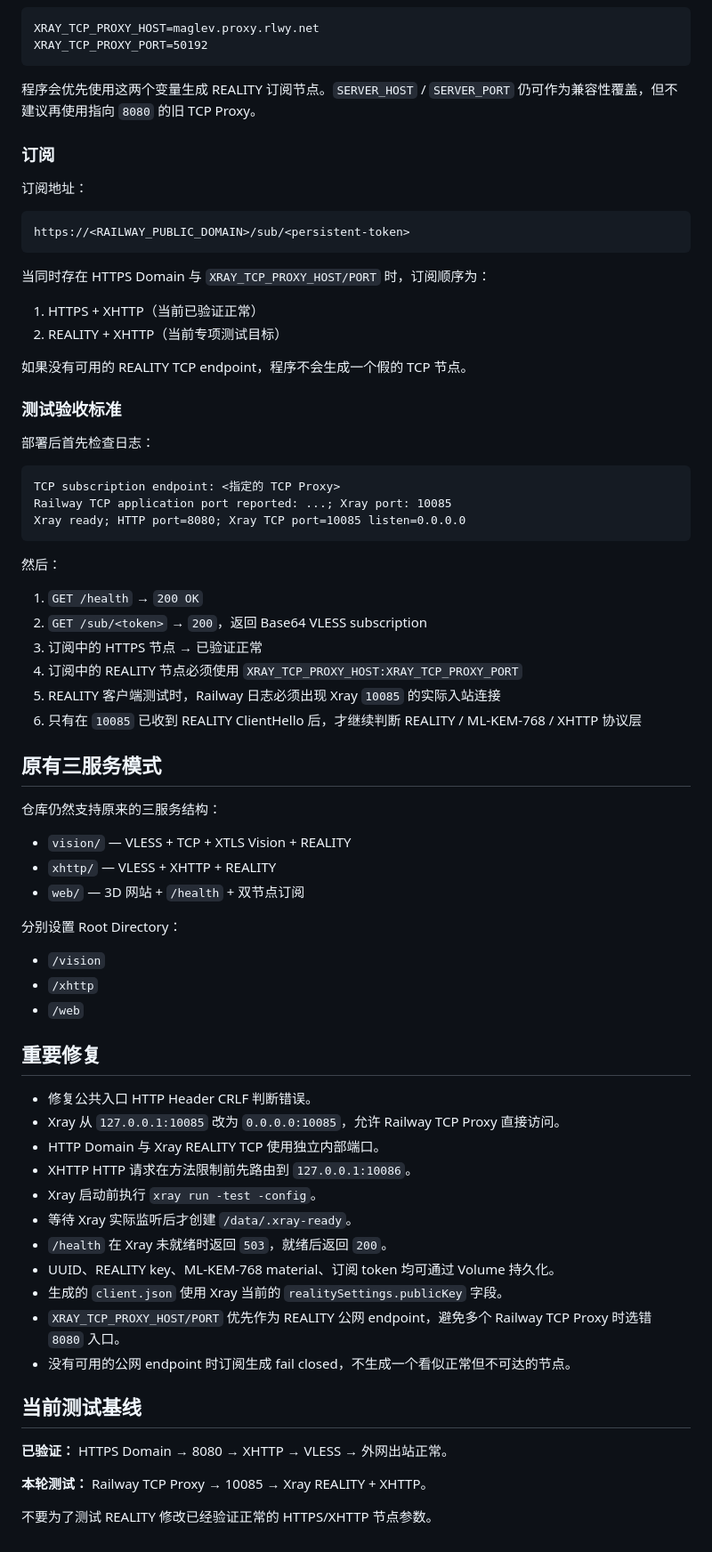
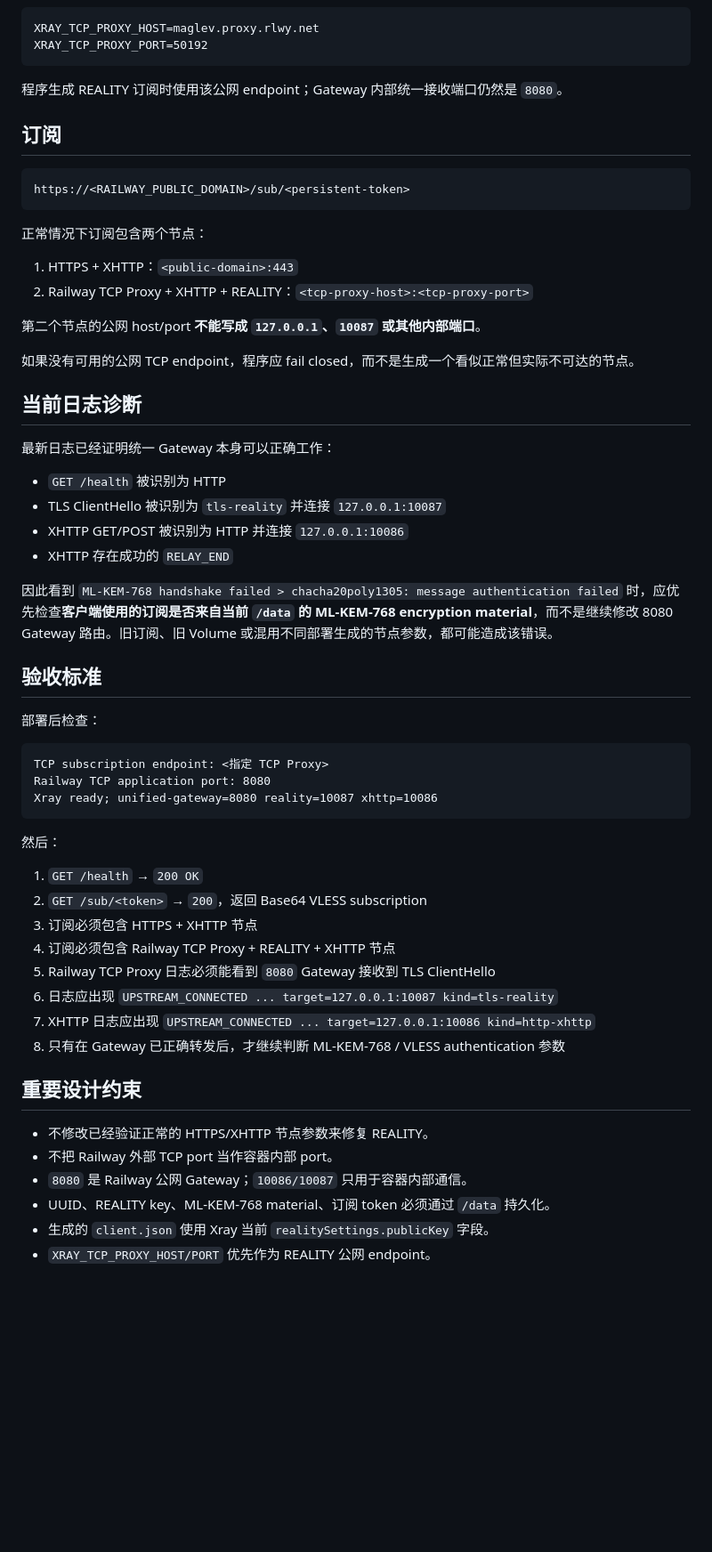
Before and after one commit to gooidtto/railway-v8.9-8080, a Markdown page: README.md, the part around one of its changes. Shown at 89% size. GitHub-like rendering; blank space fills up the shorter version.

Commit message:
docs: align unified 8080 gateway and internal ports

````diff
--- a/README.md
+++ b/README.md
@@ -58,74 +63,60 @@ XRAY_TCP_PROXY_HOST=maglev.proxy.rlwy.net
 XRAY_TCP_PROXY_PORT=50192
 ```
 
-程序会优先使用这两个变量生成 REALITY 订阅节点。`SERVER_HOST` / `SERVER_PORT` 仍可作为兼容性覆盖，但不建议再使用指向 `8080` 的旧 TCP Proxy。
+程序生成 REALITY 订阅时使用该公网 endpoint；Gateway 内部统一接收端口仍然是 `8080`。
 
-### 订阅
-
-订阅地址：
+## 订阅
 
 ```text
 https://<RAILWAY_PUBLIC_DOMAIN>/sub/<persistent-token>
 ```
 
-当同时存在 HTTPS Domain 与 `XRAY_TCP_PROXY_HOST/PORT` 时，订阅顺序为：
+正常情况下订阅包含两个节点：
 
-1. HTTPS + XHTTP（当前已验证正常）
-2. REALITY + XHTTP（当前专项测试目标）
+1. HTTPS + XHTTP：`<public-domain>:443`
+2. Railway TCP Proxy + XHTTP + REALITY：`<tcp-proxy-host>:<tcp-proxy-port>`
 
-如果没有可用的 REALITY TCP endpoint，程序不会生成一个假的 TCP 节点。
+第二个节点的公网 host/port **不能写成 `127.0.0.1`、`10087` 或其他内部端口**。
 
-### 测试验收标准
+如果没有可用的公网 TCP endpoint，程序应 fail closed，而不是生成一个看似正常但实际不可达的节点。
 
-部署后首先检查日志：
+## 当前日志诊断
+
+最新日志已经证明统一 Gateway 本身可以正确工作：
+
+- `GET /health` 被识别为 HTTP
+- TLS ClientHello 被识别为 `tls-reality` 并连接 `127.0.0.1:10087`
+- XHTTP GET/POST 被识别为 HTTP 并连接 `127.0.0.1:10086`
+- XHTTP 存在成功的 `RELAY_END`
+
+因此看到 `ML-KEM-768 handshake failed > chacha20poly1305: message authentication failed` 时，应优先检查**客户端使用的订阅是否来自当前 `/data` 的 ML-KEM-768 encryption material**，而不是继续修改 8080 Gateway 路由。旧订阅、旧 Volume 或混用不同部署生成的节点参数，都可能造成该错误。
+
+## 验收标准
+
+部署后检查：
 
 ```text
-TCP subscription endpoint: <指定的 TCP Proxy>
-Railway TCP application port reported: ...; Xray port: 10085
-Xray ready; HTTP port=8080; Xray TCP port=10085 listen=0.0.0.0
+TCP subscription endpoint: <指定 TCP Proxy>
+Railway TCP application port: 8080
+Xray ready; unified-gateway=8080 reality=10087 xhttp=10086
 ```
 
 然后：
 
 1. `GET /health` → `200 OK`
 2. `GET /sub/<token>` → `200`，返回 Base64 VLESS subscription
-3. 订阅中的 HTTPS 节点 → 已验证正常
-4. 订阅中的 REALITY 节点必须使用 `XRAY_TCP_PROXY_HOST:XRAY_TCP_PROXY_PORT`
-5. REALITY 客户端测试时，Railway 日志必须出现 Xray `10085` 的实际入站连接
-6. 只有在 `10085` 已收到 REALITY ClientHello 后，才继续判断 REALITY / ML-KEM-768 / XHTTP 协议层
+3. 订阅必须包含 HTTPS + XHTTP 节点
+4. 订阅必须包含 Railway TCP Proxy + REALITY + XHTTP 节点
+5. Railway TCP Proxy 日志必须能看到 `8080` Gateway 接收到 TLS ClientHello
+6. 日志应出现 `UPSTREAM_CONNECTED ... target=127.0.0.1:10087 kind=tls-reality`
+7. XHTTP 日志应出现 `UPSTREAM_CONNECTED ... target=127.0.0.1:10086 kind=http-xhttp`
+8. 只有在 Gateway 已正确转发后，才继续判断 ML-KEM-768 / VLESS authentication 参数
 
-## 原有三服务模式
+## 重要设计约束
 
-仓库仍然支持原来的三服务结构：
-
-- `vision/` — VLESS + TCP + XTLS Vision + REALITY
-- `xhttp/` — VLESS + XHTTP + REALITY
-- `web/` — 3D 网站 + `/health` + 双节点订阅
-
-分别设置 Root Directory：
-
-- `/vision`
-- `/xhttp`
-- `/web`
-
-## 重要修复
-
-- 修复公共入口 HTTP Header CRLF 判断错误。
-- Xray 从 `127.0.0.1:10085` 改为 `0.0.0.0:10085`，允许 Railway TCP Proxy 直接访问。
-- HTTP Domain 与 Xray REALITY TCP 使用独立内部端口。
-- XHTTP HTTP 请求在方法限制前先路由到 `127.0.0.1:10086`。
-- Xray 启动前执行 `xray run -test -config`。
-- 等待 Xray 实际监听后才创建 `/data/.xray-ready`。
-- `/health` 在 Xray 未就绪时返回 `503`，就绪后返回 `200`。
-- UUID、REALITY key、ML-KEM-768 material、订阅 token 均可通过 Volume 持久化。
-- 生成的 `client.json` 使用 Xray 当前的 `realitySettings.publicKey` 字段。
-- `XRAY_TCP_PROXY_HOST/PORT` 优先作为 REALITY 公网 endpoint，避免多个 Railway TCP Proxy 时选错 `8080` 入口。
-- 没有可用的公网 endpoint 时订阅生成 fail closed，不生成一个看似正常但不可达的节点。
-
-## 当前测试基线
-
-**已验证：** HTTPS Domain → 8080 → XHTTP → VLESS → 外网出站正常。
-
-**本轮测试：** Railway TCP Proxy → 10085 → Xray REALITY + XHTTP。
-
-不要为了测试 REALITY 修改已经验证正常的 HTTPS/XHTTP 节点参数。
+- 不修改已经验证正常的 HTTPS/XHTTP 节点参数来修复 REALITY。
+- 不把 Railway 外部 TCP port 当作容器内部 port。
+- `8080` 是 Railway 公网 Gateway；`10086/10087` 只用于容器内部通信。
+- UUID、REALITY key、ML-KEM-768 material、订阅 token 必须通过 `/data` 持久化。
+- 生成的 `client.json` 使用 Xray 当前 `realitySettings.publicKey` 字段。
+- `XRAY_TCP_PROXY_HOST/PORT` 优先作为 REALITY 公网 endpoint。
````
Also changed, not shown: other parts of README.md (+27 -22 lines).
